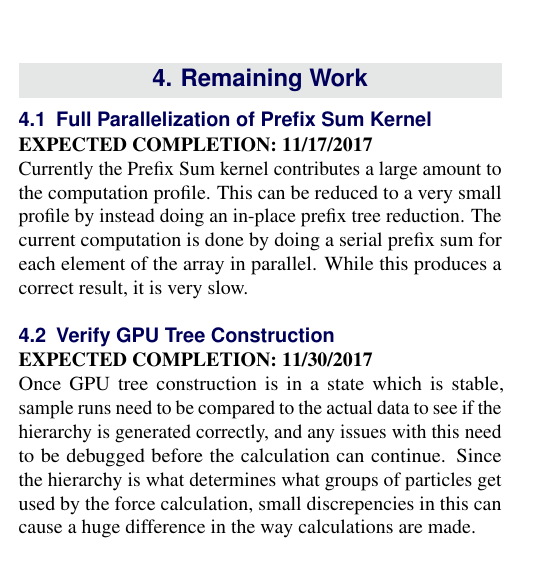
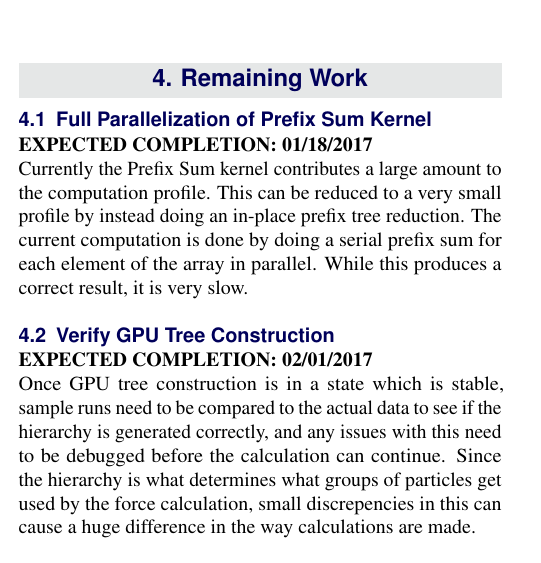
Before and after one commit to simharry3/MW-Home-timeline, a LaTeX document (researchStatement.tex): part of one column of page 3 of 4, cut so that both start at the same text. Compiled offline with pdfLaTeX.

Commit message:
updates to paper

```diff
--- a/researchStatement.tex
+++ b/researchStatement.tex
@@ -195,11 +195,11 @@ Armed with all of this information, we are finally able to construct the octree
 \section{Remaining Work}
 
 \subsection{Full Parallelization of Prefix Sum Kernel}
-\textbf{EXPECTED COMPLETION: 11/17/2017}\\
+\textbf{EXPECTED COMPLETION: 01/18/2017}\\
 Currently the Prefix Sum kernel contributes a large amount to the computation profile. This can be reduced to a very small profile by instead doing an in-place prefix tree reduction. The current computation is done by doing a serial prefix sum for each element of the array in parallel. While this produces a correct result, it is very slow.
 
 \subsection{Verify GPU Tree Construction}
-\textbf{EXPECTED COMPLETION: 11/30/2017}\\
+\textbf{EXPECTED COMPLETION: 02/01/2017}\\
 Once GPU tree construction is in a state which is stable, sample runs need to be compared to the actual data to see if the hierarchy is generated correctly, and any issues with this need to be debugged before the calculation can continue. Since the hierarchy is what determines what groups of particles get used by the force calculation, small discrepencies in this can cause a huge difference in the way calculations are made.
 
 \subsection{Thread Octree for Force Calculation}
```
Also changed, not shown: researchStatement.tex (8 more changed lines).
